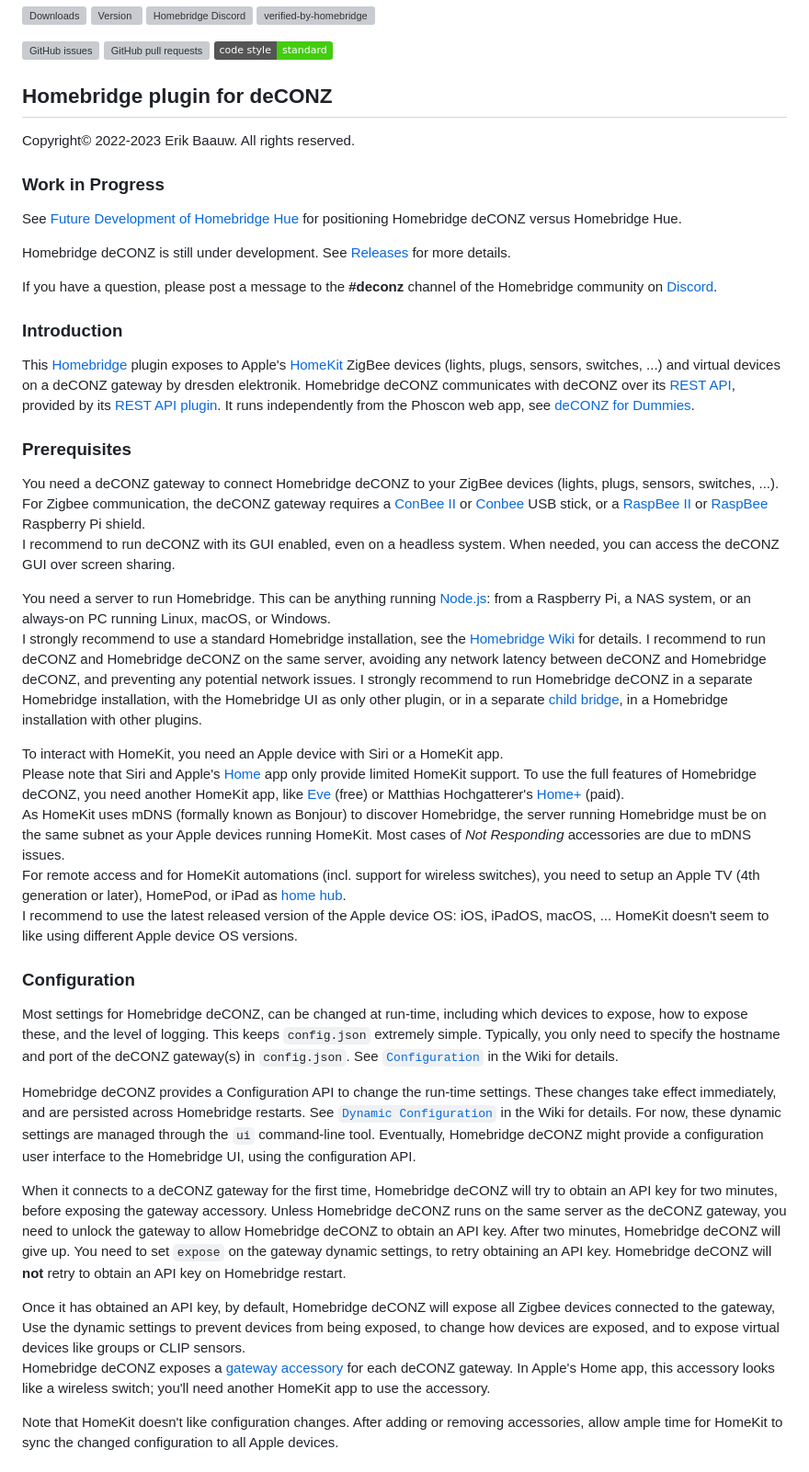
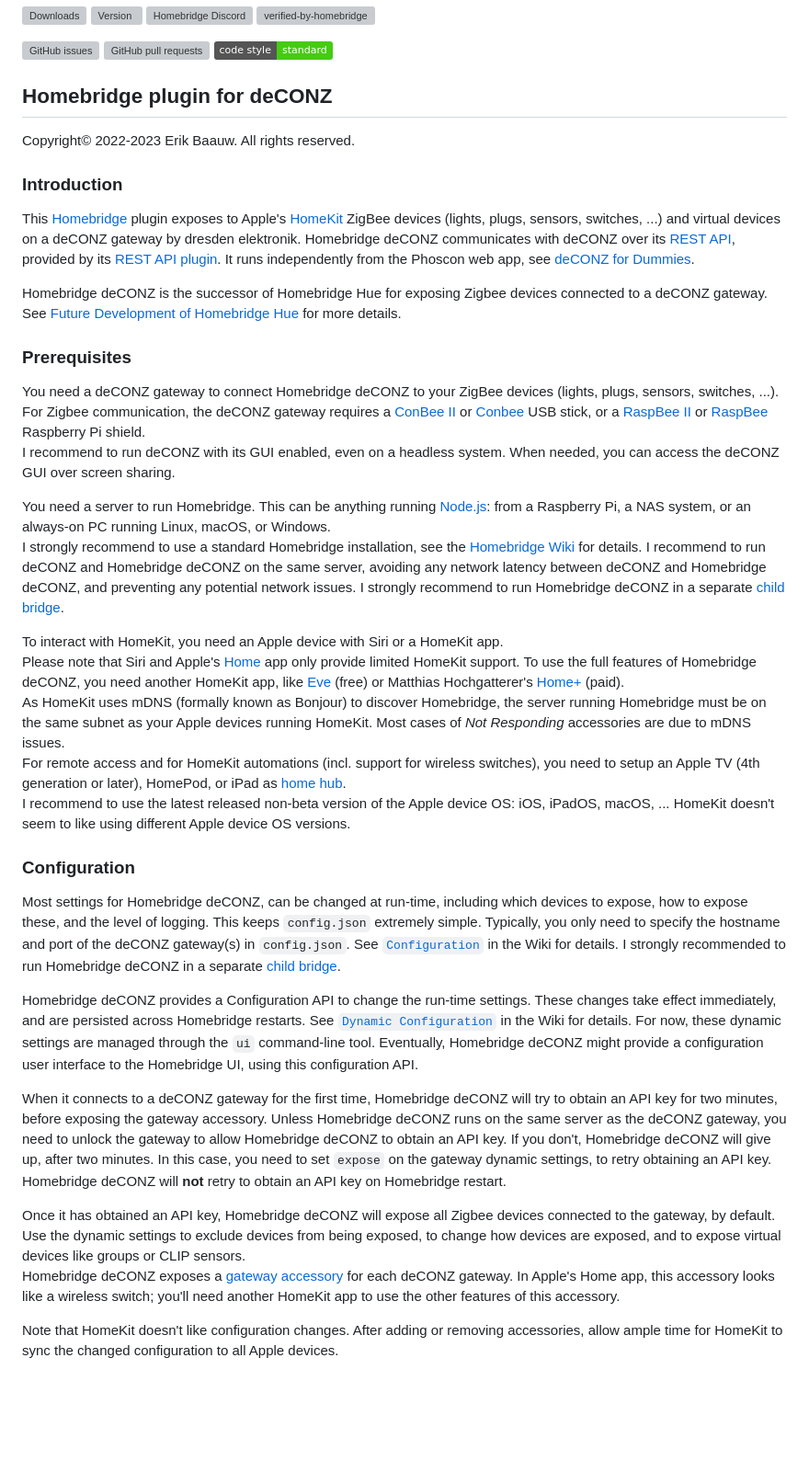
Before and after one commit to ebaauw/homebridge-deconz, a Markdown page: README.md, the part around one of its changes. Shown at 92% size. Rendered like a GitHub page; badges without logos; blank space fills up the shorter version; grey boxes are pictures that could not be loaded.

```diff
--- a/README.md
+++ b/README.md
@@ -18,18 +18,13 @@
 ## Homebridge plugin for deCONZ
 Copyright© 2022-2023 Erik Baauw. All rights reserved.
 
-### Work in Progress
-See [Future Development of Homebridge Hue](https://github.com/ebaauw/homebridge-hue/issues/1070) for positioning Homebridge deCONZ versus Homebridge Hue.
-
-Homebridge deCONZ is still under development.
-See [Releases](https://github.com/ebaauw/homebridge-deconz/releases) for more details.
-
-If you have a question, please post a message to the **#deconz** channel of the Homebridge community on [Discord](https://discord.gg/zUhSZSNb4P).
-
 ### Introduction
 This [Homebridge](https://github.com/homebridge/homebridge) plugin exposes to Apple's [HomeKit](http://www.apple.com/ios/home/) ZigBee devices (lights, plugs, sensors, switches, ...) and virtual devices on a deCONZ gateway by dresden elektronik.
 Homebridge deCONZ communicates with deCONZ over its [REST API](https://dresden-elektronik.github.io/deconz-rest-doc/), provided by its [REST API plugin](https://github.com/dresden-elektronik/deconz-rest-plugin).
 It runs independently from the Phoscon web app, see [deCONZ for Dummies](https://github.com/dresden-elektronik/deconz-rest-plugin/wiki/deCONZ-for-Dummies).
+
+Homebridge deCONZ is the successor of Homebridge Hue for exposing Zigbee devices connected to a deCONZ gateway.
+See [Future Development of Homebridge Hue](https://github.com/ebaauw/homebridge-hue/issues/1070) for more details.
 
 ### Prerequisites
 You need a deCONZ gateway to connect Homebridge deCONZ to your ZigBee devices (lights, plugs, sensors, switches, ...).
@@ -41,7 +36,7 @@ You need a server to run Homebridge.
 This can be anything running [Node.js](https://nodejs.org): from a Raspberry Pi, a NAS system, or an always-on PC running Linux, macOS, or Windows.
 I strongly recommend to use a standard Homebridge installation, see the [Homebridge Wiki](https://github.com/homebridge/homebridge/wiki) for details.
 I recommend to run deCONZ and Homebridge deCONZ on the same server, avoiding any network latency between deCONZ and Homebridge deCONZ, and preventing any potential network issues.
-I strongly recommend to run Homebridge deCONZ in a separate Homebridge installation, with the Homebridge UI as only other plugin, or in a separate [child bridge](https://github.com/homebridge/homebridge/wiki/Child-Bridges), in a Homebridge installation with other plugins.
+I strongly recommend to run Homebridge deCONZ in a separate [child bridge](https://github.com/homebridge/homebridge/wiki/Child-Bridges).
 
 To interact with HomeKit, you need an Apple device with Siri or a HomeKit app.
 Please note that Siri and Apple's [Home](https://support.apple.com/en-us/HT204893) app only provide limited HomeKit support.
@@ -49,7 +44,7 @@ To use the full features of Homebridge deCONZ, you need another HomeKit app, lik
 As HomeKit uses mDNS (formally known as Bonjour) to discover Homebridge, the server running Homebridge must be on the same subnet as your Apple devices running HomeKit.
 Most cases of _Not Responding_ accessories are due to mDNS issues.
 For remote access and for HomeKit automations (incl. support for wireless switches), you need to setup an Apple TV (4th generation or later), HomePod, or iPad as [home hub](https://support.apple.com/en-us/HT207057).
-I recommend to use the latest released version of the Apple device OS: iOS, iPadOS, macOS, ...
+I recommend to use the latest released non-beta version of the Apple device OS: iOS, iPadOS, macOS, ...
 HomeKit doesn't seem to like using different Apple device OS versions.
 
 ### Configuration
@@ -57,23 +52,24 @@ Most settings for Homebridge deCONZ, can be changed at run-time, including which
 This keeps `config.json` extremely simple.
 Typically, you only need to specify the hostname and port of the deCONZ gateway(s) in `config.json`.
 See [`Configuration`](https://github.com/ebaauw/homebridge-deconz/wiki/Configuration) in the Wiki for details.
+I strongly recommended to run Homebridge deCONZ in a separate [child bridge](https://github.com/homebridge/homebridge/wiki/Child-Bridges).
 
 Homebridge deCONZ provides a Configuration API to change the run-time settings.
 These changes take effect immediately, and are persisted across Homebridge restarts.
 See [`Dynamic Configuration`](https://github.com/ebaauw/homebridge-deconz/wiki/Dynamic-Configuration) in the Wiki for details.
 For now, these dynamic settings are managed through the `ui` command-line tool.
-Eventually, Homebridge deCONZ might provide a configuration user interface to the Homebridge UI, using the configuration API.
+Eventually, Homebridge deCONZ might provide a configuration user interface to the Homebridge UI, using this configuration API.
 
 When it connects to a deCONZ gateway for the first time, Homebridge deCONZ will try to obtain an API key for two minutes, before exposing the gateway accessory.
 Unless Homebridge deCONZ runs on the same server as the deCONZ gateway, you need to unlock the gateway to allow Homebridge deCONZ to obtain an API key.
-After two minutes, Homebridge deCONZ will give up.
-You need to set `expose` on the gateway dynamic settings, to retry obtaining an API key.
+If you don't, Homebridge deCONZ will give up, after two minutes.
+In this case, you need to set `expose` on the gateway dynamic settings, to retry obtaining an API key.
 Homebridge deCONZ will **not** retry to obtain an API key on Homebridge restart.
 
-Once it has obtained an API key, by default, Homebridge deCONZ will expose all Zigbee devices connected to the gateway,
-Use the dynamic settings to prevent devices from being exposed, to change how devices are exposed, and to expose virtual devices like groups or CLIP sensors.
+Once it has obtained an API key, Homebridge deCONZ will expose all Zigbee devices connected to the gateway, by default.
+Use the dynamic settings to exclude devices from being exposed, to change how devices are exposed, and to expose virtual devices like groups or CLIP sensors.
 Homebridge deCONZ exposes a [gateway accessory](https://github.com/ebaauw/homebridge-deconz/wiki/Gateway-Accessory) for each deCONZ gateway.
-In Apple's Home app, this accessory looks like a wireless switch; you'll need another HomeKit app to use the accessory.
+In Apple's Home app, this accessory looks like a wireless switch; you'll need another HomeKit app to use the other features of this accessory.
 
 Note that HomeKit doesn't like configuration changes.
 After adding or removing accessories, allow ample time for HomeKit to sync the changed configuration to all Apple devices.
```
Also changed, not shown: other parts of README.md (+41 -1 lines).
